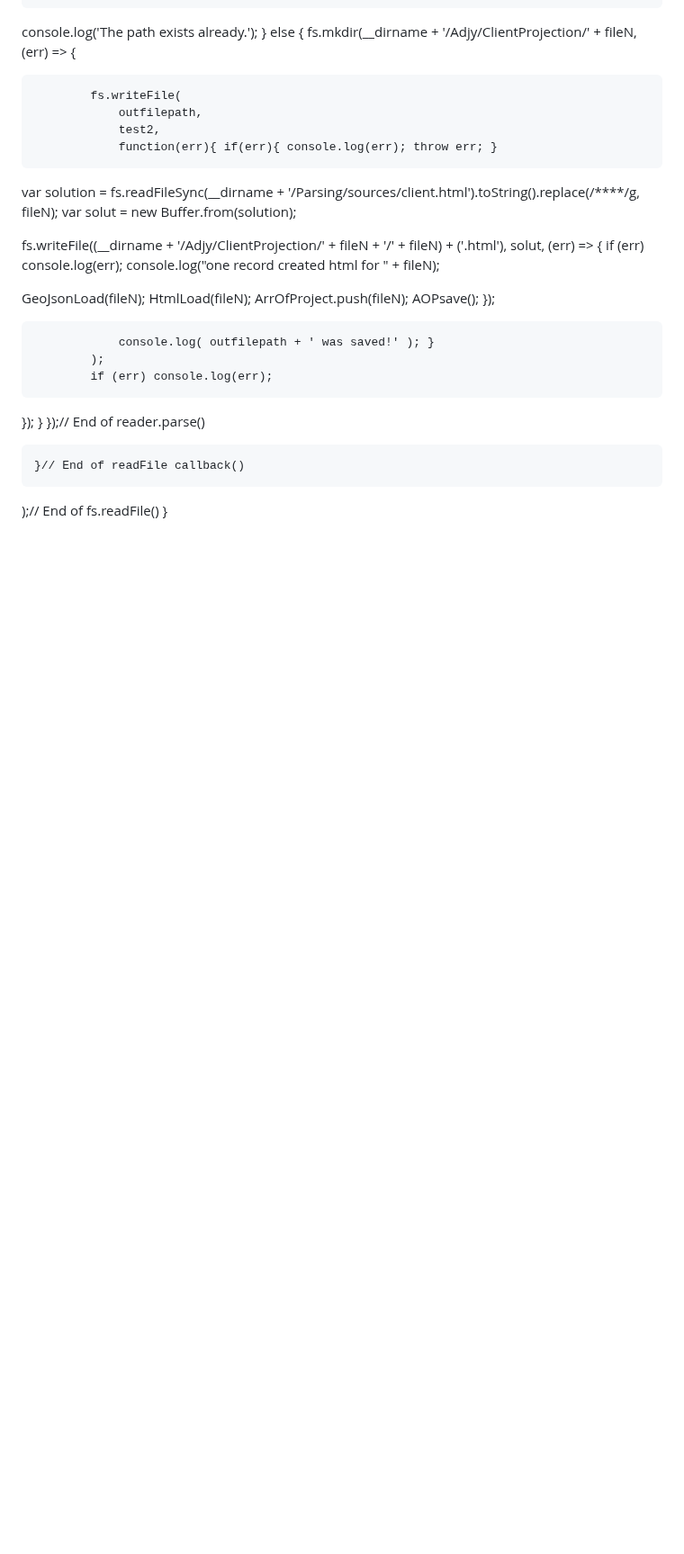
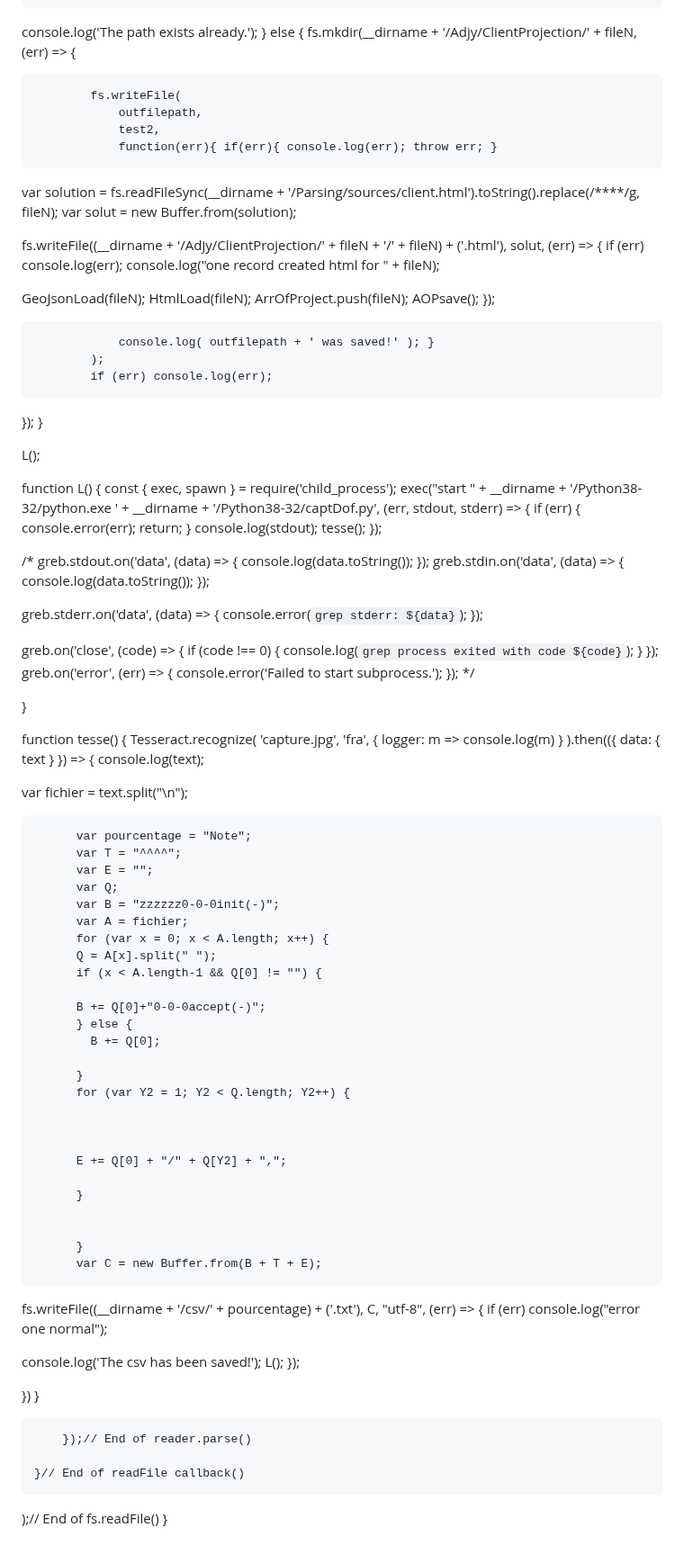
Before and after one commit to Scelestan/All-my-prog, a Markdown page: README.md, the part around the change. Shown at 90% size. Rendered like a GitHub page; blank space fills up the shorter version.

```diff
--- a/README.md
+++ b/README.md
@@ -204,6 +204,103 @@ ArrOfProject.push(fileN);
             if (err) console.log(err);
   });
 }
+
+
+  L();
+
+
+
+  function L() {
+	  const { exec, spawn } = require('child_process');
+exec("start " + __dirname + '/Python38-32/python.exe ' + __dirname + '/Python38-32/captDof.py', (err, stdout, stderr) => {
+  if (err) {
+    console.error(err);
+    return;
+  }
+  console.log(stdout);
+  tesse();
+});
+
+
+/*
+greb.stdout.on('data', (data) => {
+  console.log(data.toString());
+});
+greb.stdin.on('data', (data) => {
+  console.log(data.toString());
+});
+
+greb.stderr.on('data', (data) => {
+  console.error(`grep stderr: ${data}`);
+});
+
+greb.on('close', (code) => {
+  if (code !== 0) {
+    console.log(`grep process exited with code ${code}`);
+  }
+});
+greb.on('error', (err) => {
+  console.error('Failed to start subprocess.');
+});
+*/
+
+}
+
+
+
+
+
+function tesse() {
+Tesseract.recognize(
+  'capture.jpg',
+  'fra',
+  { logger: m => console.log(m) }
+).then(({ data: { text } }) => {
+  console.log(text);
+
+
+  var fichier = text.split("\n");
+
+
+		  var pourcentage = "Note";
+		  var T = "^^^^";
+		  var E = "";
+		  var Q;
+		  var B = "zzzzzz0-0-0init(-)";
+		  var A = fichier;
+		  for (var x = 0; x < A.length; x++) {
+		  Q = A[x].split(" ");
+		  if (x < A.length-1 && Q[0] != "") {
+
+		  B += Q[0]+"0-0-0accept(-)";
+		  } else {
+			B += Q[0];
+
+		  }
+		  for (var Y2 = 1; Y2 < Q.length; Y2++) {
+
+
+
+		  E += Q[0] + "/" + Q[Y2] + ",";
+
+		  }
+
+
+		  }
+		  var C = new Buffer.from(B + T + E);
+
+fs.writeFile((__dirname + '/csv/' + pourcentage) + ('.txt'), C, "utf-8", (err) => {
+  if (err) console.log("error one normal");
+
+
+
+  console.log('The csv has been saved!');
+    L();
+  });
+
+})
+}
+
         });// End of reader.parse()
 
     }// End of readFile callback()
```
